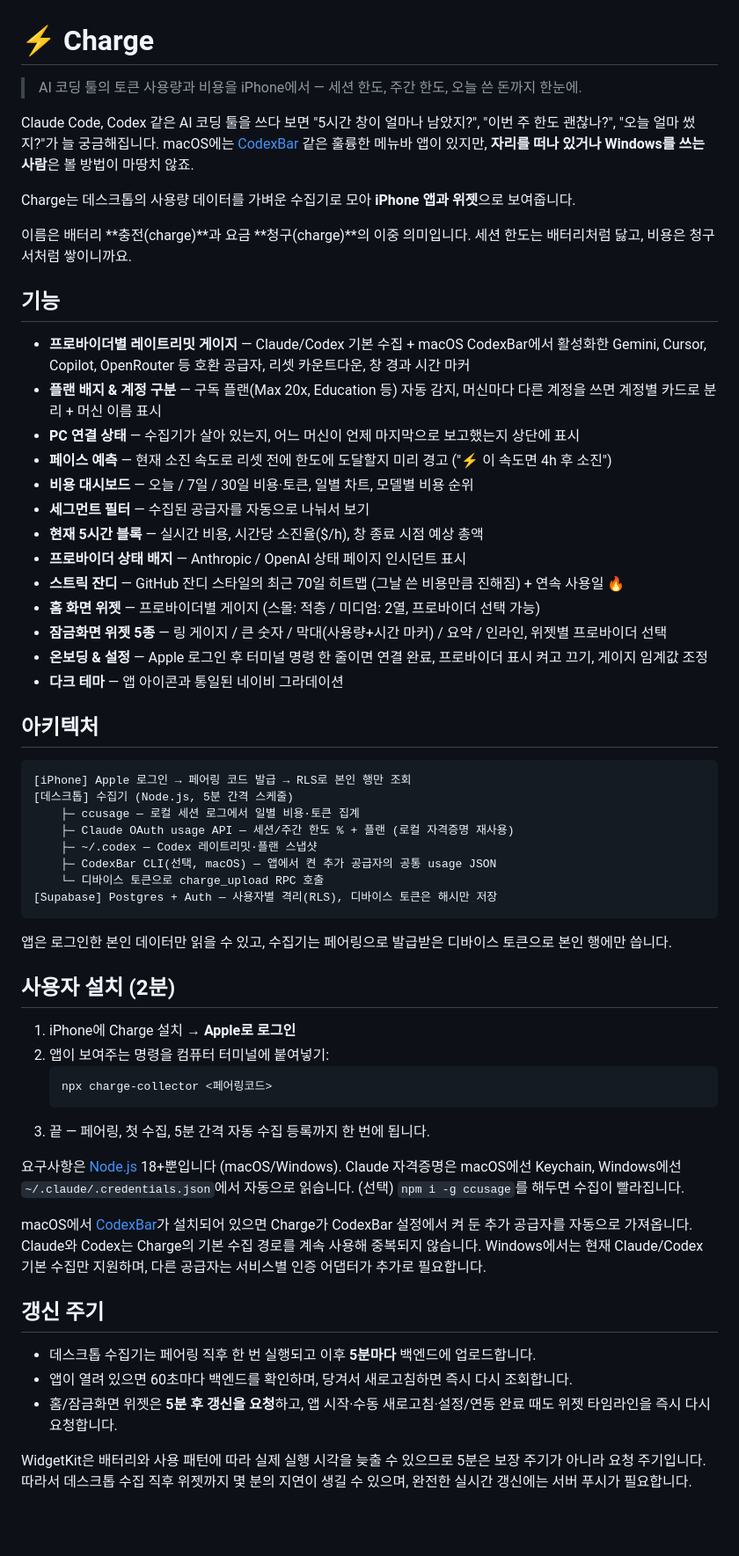
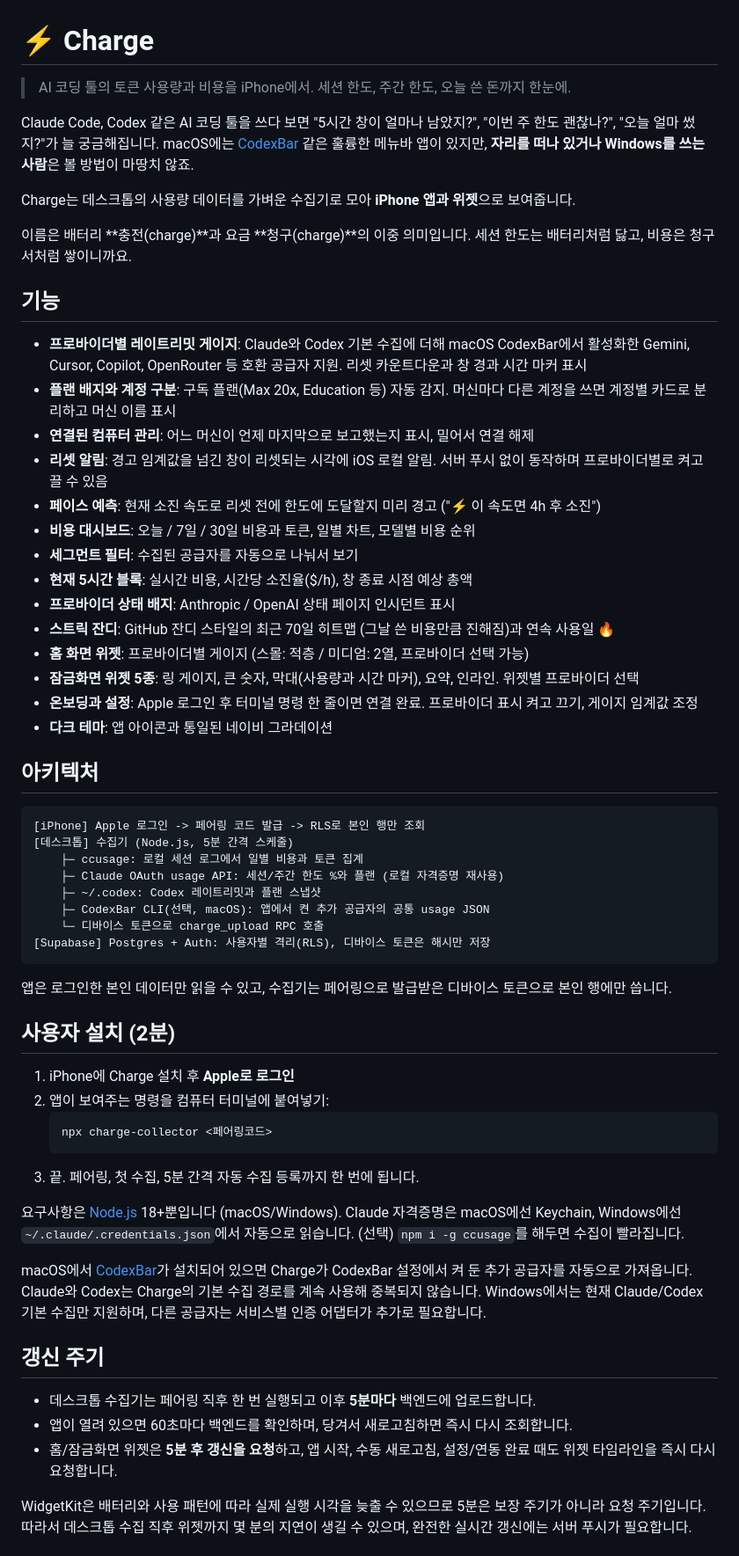
Before and after one commit to baekdusan/charge, a Markdown page: README.md, the part around one of its changes. Shown at 88% size. GitHub-like rendering; blank space fills up the shorter version.

Commit message:
Tidy README: update feature list and roadmap, drop em dashes and middle dots

````diff
--- a/README.md
+++ b/README.md
@@ -1,6 +1,6 @@
 # ⚡ Charge
 
-> AI 코딩 툴의 토큰 사용량과 비용을 iPhone에서 — 세션 한도, 주간 한도, 오늘 쓴 돈까지 한눈에.
+> AI 코딩 툴의 토큰 사용량과 비용을 iPhone에서. 세션 한도, 주간 한도, 오늘 쓴 돈까지 한눈에.
 
 Claude Code, Codex 같은 AI 코딩 툴을 쓰다 보면 "5시간 창이 얼마나 남았지?", "이번 주 한도 괜찮나?", "오늘 얼마 썼지?"가 늘 궁금해집니다. macOS에는 [CodexBar](https://github.com/steipete/CodexBar) 같은 훌륭한 메뉴바 앱이 있지만, **자리를 떠나 있거나 Windows를 쓰는 사람**은 볼 방법이 마땅치 않죠.
 
@@ -10,43 +10,44 @@ Charge는 데스크톱의 사용량 데이터를 가벼운 수집기로 모아 *
 
 ## 기능
 
-- **프로바이더별 레이트리밋 게이지** — Claude/Codex 기본 수집 + macOS CodexBar에서 활성화한 Gemini, Cursor, Copilot, OpenRouter 등 호환 공급자, 리셋 카운트다운, 창 경과 시간 마커
-- **플랜 배지 & 계정 구분** — 구독 플랜(Max 20x, Education 등) 자동 감지, 머신마다 다른 계정을 쓰면 계정별 카드로 분리 + 머신 이름 표시
-- **PC 연결 상태** — 수집기가 살아 있는지, 어느 머신이 언제 마지막으로 보고했는지 상단에 표시
-- **페이스 예측** — 현재 소진 속도로 리셋 전에 한도에 도달할지 미리 경고 ("⚡ 이 속도면 4h 후 소진")
-- **비용 대시보드** — 오늘 / 7일 / 30일 비용·토큰, 일별 차트, 모델별 비용 순위
-- **세그먼트 필터** — 수집된 공급자를 자동으로 나눠서 보기
-- **현재 5시간 블록** — 실시간 비용, 시간당 소진율($/h), 창 종료 시점 예상 총액
-- **프로바이더 상태 배지** — Anthropic / OpenAI 상태 페이지 인시던트 표시
-- **스트릭 잔디** — GitHub 잔디 스타일의 최근 70일 히트맵 (그날 쓴 비용만큼 진해짐) + 연속 사용일 🔥
-- **홈 화면 위젯** — 프로바이더별 게이지 (스몰: 적층 / 미디엄: 2열, 프로바이더 선택 가능)
-- **잠금화면 위젯 5종** — 링 게이지 / 큰 숫자 / 막대(사용량+시간 마커) / 요약 / 인라인, 위젯별 프로바이더 선택
-- **온보딩 & 설정** — Apple 로그인 후 터미널 명령 한 줄이면 연결 완료, 프로바이더 표시 켜고 끄기, 게이지 임계값 조정
-- **다크 테마** — 앱 아이콘과 통일된 네이비 그라데이션
+- **프로바이더별 레이트리밋 게이지**: Claude와 Codex 기본 수집에 더해 macOS CodexBar에서 활성화한 Gemini, Cursor, Copilot, OpenRouter 등 호환 공급자 지원. 리셋 카운트다운과 창 경과 시간 마커 표시
+- **플랜 배지와 계정 구분**: 구독 플랜(Max 20x, Education 등) 자동 감지. 머신마다 다른 계정을 쓰면 계정별 카드로 분리하고 머신 이름 표시
+- **연결된 컴퓨터 관리**: 어느 머신이 언제 마지막으로 보고했는지 표시, 밀어서 연결 해제
+- **리셋 알림**: 경고 임계값을 넘긴 창이 리셋되는 시각에 iOS 로컬 알림. 서버 푸시 없이 동작하며 프로바이더별로 켜고 끌 수 있음
+- **페이스 예측**: 현재 소진 속도로 리셋 전에 한도에 도달할지 미리 경고 ("⚡ 이 속도면 4h 후 소진")
+- **비용 대시보드**: 오늘 / 7일 / 30일 비용과 토큰, 일별 차트, 모델별 비용 순위
+- **세그먼트 필터**: 수집된 공급자를 자동으로 나눠서 보기
+- **현재 5시간 블록**: 실시간 비용, 시간당 소진율($/h), 창 종료 시점 예상 총액
+- **프로바이더 상태 배지**: Anthropic / OpenAI 상태 페이지 인시던트 표시
+- **스트릭 잔디**: GitHub 잔디 스타일의 최근 70일 히트맵 (그날 쓴 비용만큼 진해짐)과 연속 사용일 🔥
+- **홈 화면 위젯**: 프로바이더별 게이지 (스몰: 적층 / 미디엄: 2열, 프로바이더 선택 가능)
+- **잠금화면 위젯 5종**: 링 게이지, 큰 숫자, 막대(사용량과 시간 마커), 요약, 인라인. 위젯별 프로바이더 선택
+- **온보딩과 설정**: Apple 로그인 후 터미널 명령 한 줄이면 연결 완료. 프로바이더 표시 켜고 끄기, 게이지 임계값 조정
+- **다크 테마**: 앱 아이콘과 통일된 네이비 그라데이션
 
 ## 아키텍처
 
 ```
-[iPhone] Apple 로그인 → 페어링 코드 발급 → RLS로 본인 행만 조회
+[iPhone] Apple 로그인 -> 페어링 코드 발급 -> RLS로 본인 행만 조회
 [데스크톱] 수집기 (Node.js, 5분 간격 스케줄)
-    ├─ ccusage — 로컬 세션 로그에서 일별 비용·토큰 집계
-    ├─ Claude OAuth usage API — 세션/주간 한도 % + 플랜 (로컬 자격증명 재사용)
-    ├─ ~/.codex — Codex 레이트리밋·플랜 스냅샷
-    ├─ CodexBar CLI(선택, macOS) — 앱에서 켠 추가 공급자의 공통 usage JSON
+    ├─ ccusage: 로컬 세션 로그에서 일별 비용과 토큰 집계
+    ├─ Claude OAuth usage API: 세션/주간 한도 %와 플랜 (로컬 자격증명 재사용)
+    ├─ ~/.codex: Codex 레이트리밋과 플랜 스냅샷
+    ├─ CodexBar CLI(선택, macOS): 앱에서 켠 추가 공급자의 공통 usage JSON
     └─ 디바이스 토큰으로 charge_upload RPC 호출
-[Supabase] Postgres + Auth — 사용자별 격리(RLS), 디바이스 토큰은 해시만 저장
+[Supabase] Postgres + Auth: 사용자별 격리(RLS), 디바이스 토큰은 해시만 저장
 ```
 
 앱은 로그인한 본인 데이터만 읽을 수 있고, 수집기는 페어링으로 발급받은 디바이스 토큰으로 본인 행에만 씁니다.
 
 ## 사용자 설치 (2분)
 
-1. iPhone에 Charge 설치 → **Apple로 로그인**
+1. iPhone에 Charge 설치 후 **Apple로 로그인**
 2. 앱이 보여주는 명령을 컴퓨터 터미널에 붙여넣기:
    ```bash
    npx charge-collector <페어링코드>
    ```
-3. 끝 — 페어링, 첫 수집, 5분 간격 자동 수집 등록까지 한 번에 됩니다.
+3. 끝. 페어링, 첫 수집, 5분 간격 자동 수집 등록까지 한 번에 됩니다.
 
 요구사항은 [Node.js](https://nodejs.org) 18+뿐입니다 (macOS/Windows). Claude 자격증명은 macOS에선 Keychain, Windows에선 `~/.claude/.credentials.json`에서 자동으로 읽습니다. (선택) `npm i -g ccusage`를 해두면 수집이 빨라집니다.
 
@@ -56,7 +57,7 @@ macOS에서 [CodexBar](https://github.com/steipete/CodexBar)가 설치되어 있
 
 - 데스크톱 수집기는 페어링 직후 한 번 실행되고 이후 **5분마다** 백엔드에 업로드합니다.
 - 앱이 열려 있으면 60초마다 백엔드를 확인하며, 당겨서 새로고침하면 즉시 다시 조회합니다.
-- 홈/잠금화면 위젯은 **5분 후 갱신을 요청**하고, 앱 시작·수동 새로고침·설정/연동 완료 때도 위젯 타임라인을 즉시 다시 요청합니다.
+- 홈/잠금화면 위젯은 **5분 후 갱신을 요청**하고, 앱 시작, 수동 새로고침, 설정/연동 완료 때도 위젯 타임라인을 즉시 다시 요청합니다.
 
 WidgetKit은 배터리와 사용 패턴에 따라 실제 실행 시각을 늦출 수 있으므로 5분은 보장 주기가 아니라 요청 주기입니다. 따라서 데스크톱 수집 직후 위젯까지 몇 분의 지연이 생길 수 있으며, 완전한 실시간 갱신에는 서버 푸시가 필요합니다.
 
````
Also changed, not shown: other parts of README.md (+13 -13 lines).
